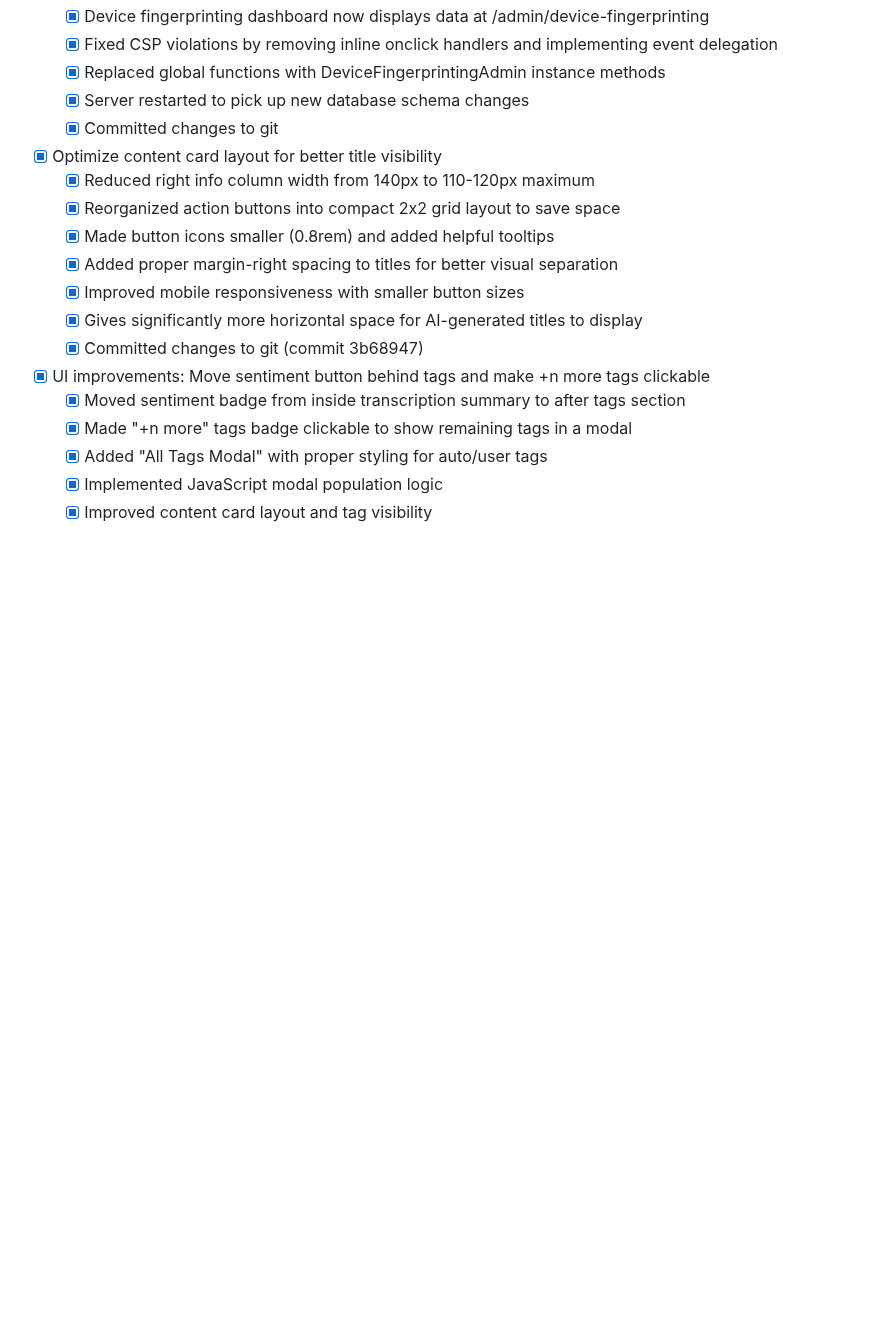
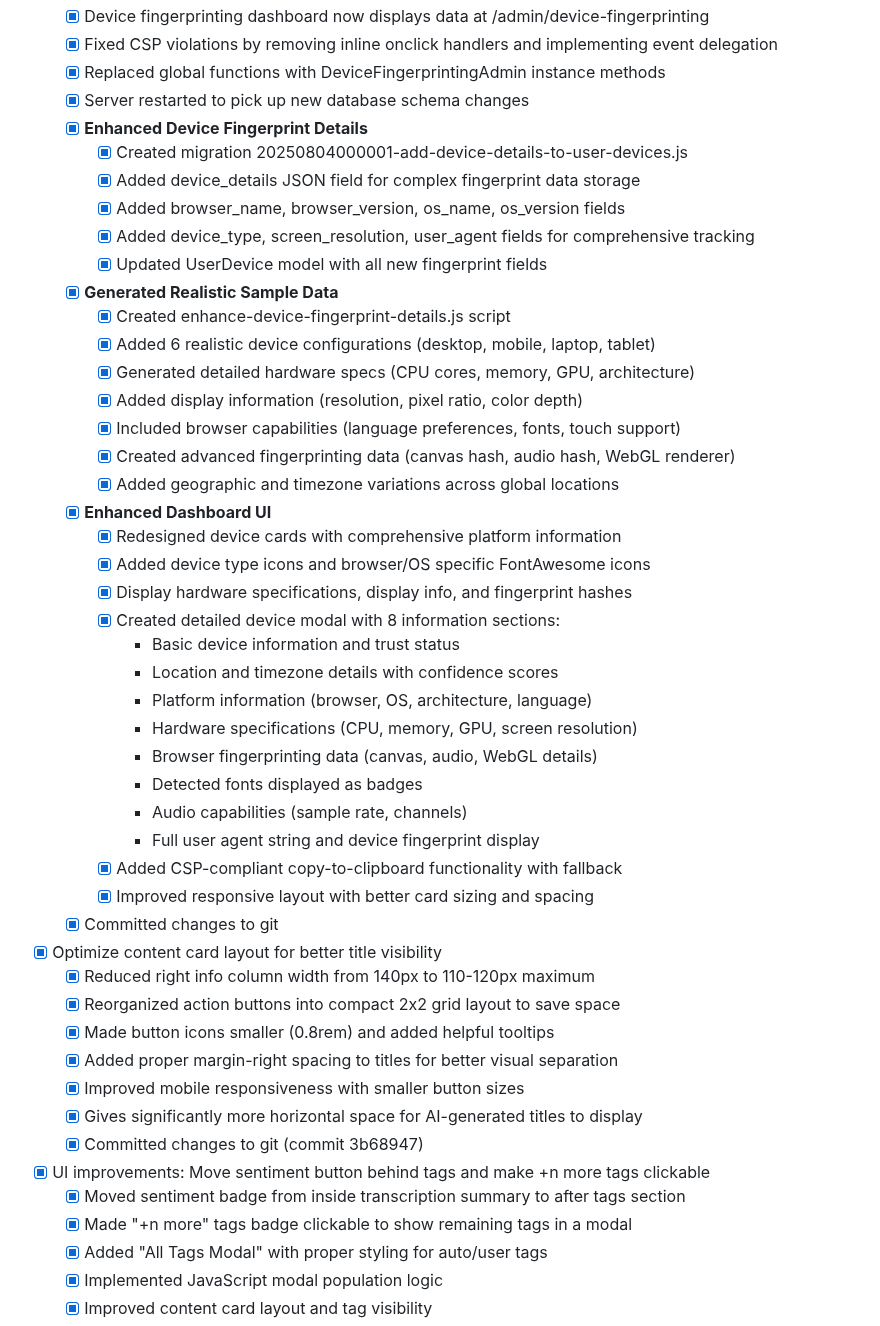
Before and after one commit to andyegli/daysave.app_v1.4.1, a Markdown page: TASK.md, the part around the change. Drawn GitHub-style; blank space fills up the shorter version.

Commit message:
Update TASK.md with comprehensive device fingerprint enhancement documentation

```diff
--- a/TASK.md
+++ b/TASK.md
@@ -12,6 +12,35 @@
   - [x] Fixed CSP violations by removing inline onclick handlers and implementing event delegation
   - [x] Replaced global functions with DeviceFingerprintingAdmin instance methods
   - [x] Server restarted to pick up new database schema changes
+  - [x] **Enhanced Device Fingerprint Details**
+    - [x] Created migration 20250804000001-add-device-details-to-user-devices.js
+    - [x] Added device_details JSON field for complex fingerprint data storage
+    - [x] Added browser_name, browser_version, os_name, os_version fields
+    - [x] Added device_type, screen_resolution, user_agent fields for comprehensive tracking
+    - [x] Updated UserDevice model with all new fingerprint fields
+  - [x] **Generated Realistic Sample Data**
+    - [x] Created enhance-device-fingerprint-details.js script
+    - [x] Added 6 realistic device configurations (desktop, mobile, laptop, tablet)
+    - [x] Generated detailed hardware specs (CPU cores, memory, GPU, architecture)
+    - [x] Added display information (resolution, pixel ratio, color depth)
+    - [x] Included browser capabilities (language preferences, fonts, touch support)
+    - [x] Created advanced fingerprinting data (canvas hash, audio hash, WebGL renderer)
+    - [x] Added geographic and timezone variations across global locations
+  - [x] **Enhanced Dashboard UI**
+    - [x] Redesigned device cards with comprehensive platform information
+    - [x] Added device type icons and browser/OS specific FontAwesome icons
+    - [x] Display hardware specifications, display info, and fingerprint hashes
+    - [x] Created detailed device modal with 8 information sections:
+      * Basic device information and trust status
+      * Location and timezone details with confidence scores
+      * Platform information (browser, OS, architecture, language)
+      * Hardware specifications (CPU, memory, GPU, screen resolution)
+      * Browser fingerprinting data (canvas, audio, WebGL details)
+      * Detected fonts displayed as badges
+      * Audio capabilities (sample rate, channels)
+      * Full user agent string and device fingerprint display
+    - [x] Added CSP-compliant copy-to-clipboard functionality with fallback
+    - [x] Improved responsive layout with better card sizing and spacing
   - [x] Committed changes to git
 - [x] Optimize content card layout for better title visibility
   - [x] Reduced right info column width from 140px to 110-120px maximum
```
